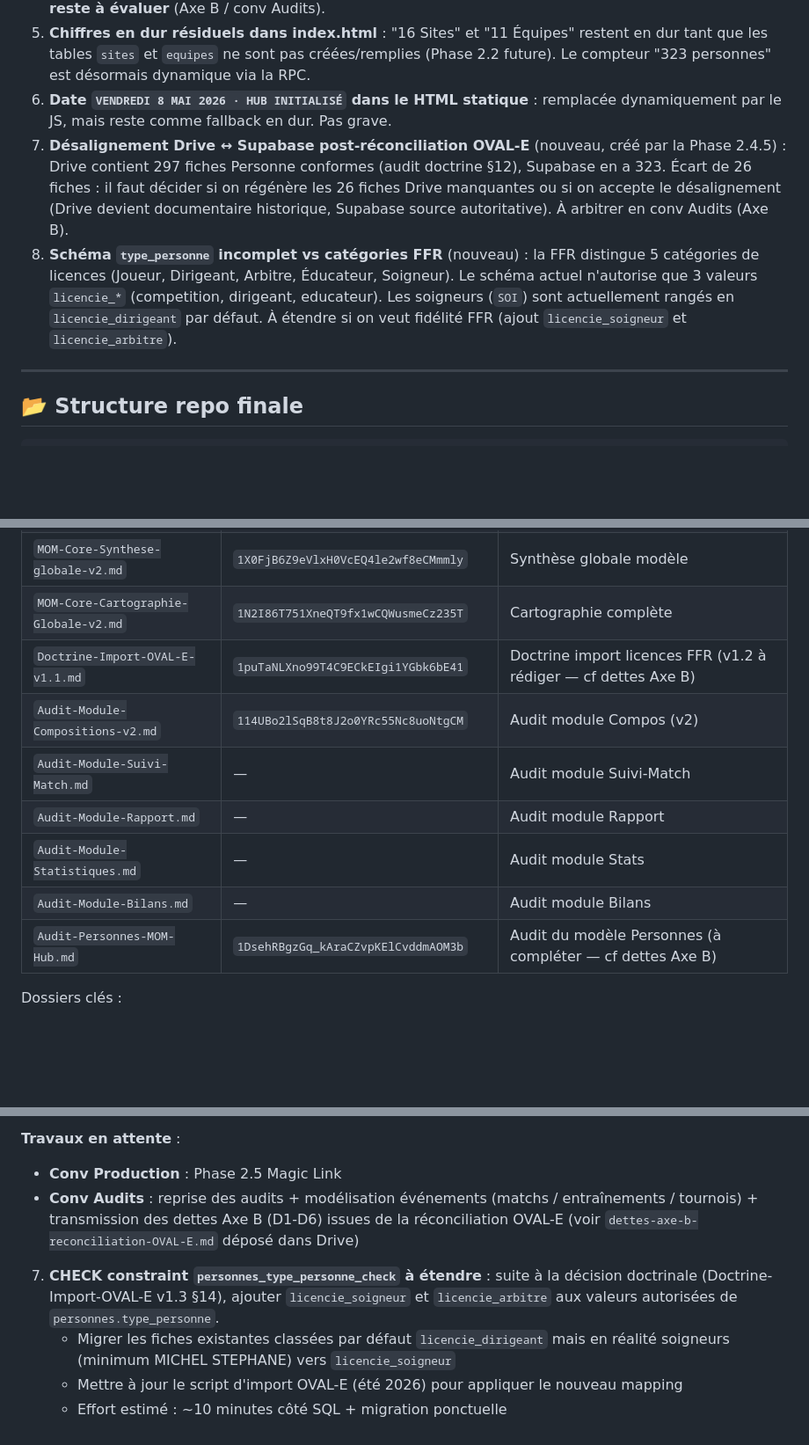
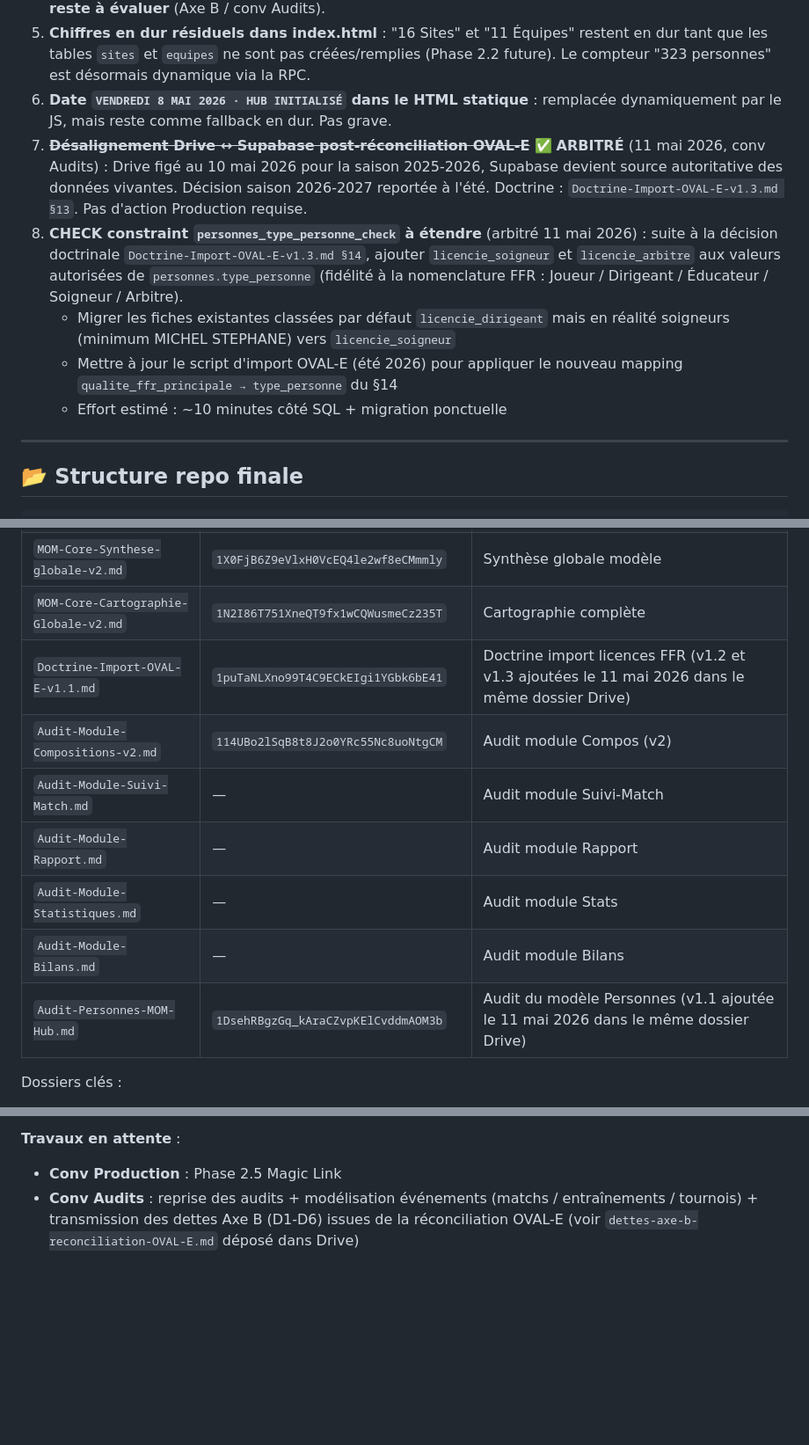
Before and after one commit to Manu-MOM/mom-hub, a Markdown page: STATE.md, 3 parts joined by grey strips. Shown at 88% size. GitHub-like rendering; blank space fills up the shorter version.

```diff
--- a/STATE.md
+++ b/STATE.md
@@ -185,8 +185,11 @@ on conflict (numero_licence_ffr) do update set
 4. **Référentiels Drive `01 - Référentiels/`** : 6 fichiers JSON existent (postes, ateliers, aptitudes, conformite-ffr, observables-match, tests-physiques) mais leur **contenu et conformité à la doctrine reste à évaluer** (Axe B / conv Audits).
 5. **Chiffres en dur résiduels dans index.html** : "16 Sites" et "11 Équipes" restent en dur tant que les tables `sites` et `equipes` ne sont pas créées/remplies (Phase 2.2 future). Le compteur "323 personnes" est désormais dynamique via la RPC.
 6. **Date `VENDREDI 8 MAI 2026 · HUB INITIALISÉ` dans le HTML statique** : remplacée dynamiquement par le JS, mais reste comme fallback en dur. Pas grave.
-7. **Désalignement Drive ↔ Supabase post-réconciliation OVAL-E** (nouveau, créé par la Phase 2.4.5) : Drive contient 297 fiches Personne conformes (audit doctrine §12), Supabase en a 323. Écart de 26 fiches : il faut décider si on régénère les 26 fiches Drive manquantes ou si on accepte le désalignement (Drive devient documentaire historique, Supabase source autoritative). À arbitrer en conv Audits (Axe B).
-8. **Schéma `type_personne` incomplet vs catégories FFR** (nouveau) : la FFR distingue 5 catégories de licences (Joueur, Dirigeant, Arbitre, Éducateur, Soigneur). Le schéma actuel n'autorise que 3 valeurs `licencie_*` (competition, dirigeant, educateur). Les soigneurs (`SOI`) sont actuellement rangés en `licencie_dirigeant` par défaut. À étendre si on veut fidélité FFR (ajout `licencie_soigneur` et `licencie_arbitre`).
+7. ~~**Désalignement Drive ↔ Supabase post-réconciliation OVAL-E**~~ ✅ **ARBITRÉ** (11 mai 2026, conv Audits) : Drive figé au 10 mai 2026 pour la saison 2025-2026, Supabase devient source autoritative des données vivantes. Décision saison 2026-2027 reportée à l'été. Doctrine : `Doctrine-Import-OVAL-E-v1.3.md §13`. Pas d'action Production requise.
+8. **CHECK constraint `personnes_type_personne_check` à étendre** (arbitré 11 mai 2026) : suite à la décision doctrinale `Doctrine-Import-OVAL-E-v1.3.md §14`, ajouter `licencie_soigneur` et `licencie_arbitre` aux valeurs autorisées de `personnes.type_personne` (fidélité à la nomenclature FFR : Joueur / Dirigeant / Éducateur / Soigneur / Arbitre).
+   - Migrer les fiches existantes classées par défaut `licencie_dirigeant` mais en réalité soigneurs (minimum MICHEL STEPHANE) vers `licencie_soigneur`
+   - Mettre à jour le script d'import OVAL-E (été 2026) pour appliquer le nouveau mapping `qualite_ffr_principale → type_personne` du §14
+   - Effort estimé : ~10 minutes côté SQL + migration ponctuelle
 
 ---
 
@@ -241,13 +244,13 @@ Dossier `MOM Hub/2025-2026/` :
 | `Phase-2-0-decisions-architecture.md` | dans `1CkeBrMBJGChqGui4r7mVkHa3NwaLwOSK` | Acte décisions Phase 2.0 |
 | `MOM-Core-Synthese-globale-v2.md` | `1X0FjB6Z9eVlxH0VcEQ4le2wf8eCMmmly` | Synthèse globale modèle |
 | `MOM-Core-Cartographie-Globale-v2.md` | `1N2I86T751XneQT9fx1wCQWusmeCz235T` | Cartographie complète |
-| `Doctrine-Import-OVAL-E-v1.1.md` | `1puTaNLXno99T4C9ECkEIgi1YGbk6bE41` | Doctrine import licences FFR (v1.2 à rédiger — cf dettes Axe B) |
+| `Doctrine-Import-OVAL-E-v1.1.md` | `1puTaNLXno99T4C9ECkEIgi1YGbk6bE41` | Doctrine import licences FFR (v1.2 et v1.3 ajoutées le 11 mai 2026 dans le même dossier Drive) |
 | `Audit-Module-Compositions-v2.md` | `114UBo2lSqB8t8J2o0YRc55Nc8uoNtgCM` | Audit module Compos (v2) |
 | `Audit-Module-Suivi-Match.md` | — | Audit module Suivi-Match |
 | `Audit-Module-Rapport.md` | — | Audit module Rapport |
 | `Audit-Module-Statistiques.md` | — | Audit module Stats |
 | `Audit-Module-Bilans.md` | — | Audit module Bilans |
-| `Audit-Personnes-MOM-Hub.md` | `1DsehRBgzGq_kAraCZvpKElCvddmAOM3b` | Audit du modèle Personnes (à compléter — cf dettes Axe B) |
+| `Audit-Personnes-MOM-Hub.md` | `1DsehRBgzGq_kAraCZvpKElCvddmAOM3b` | Audit du modèle Personnes (v1.1 ajoutée le 11 mai 2026 dans le même dossier Drive) |
 
 Dossiers clés :
 - `01 - Référentiels/` : `1RpOU_TtO20GMQejvJv8th0jXcQYqHb8h` (6 fichiers JSON, conformité à évaluer)
@@ -267,7 +270,3 @@ Dossiers clés :
 **Travaux en attente** :
 - **Conv Production** : Phase 2.5 Magic Link
 - **Conv Audits** : reprise des audits + modélisation événements (matchs / entraînements / tournois) + transmission des dettes Axe B (D1-D6) issues de la réconciliation OVAL-E (voir `dettes-axe-b-reconciliation-OVAL-E.md` déposé dans Drive)
-7. **CHECK constraint `personnes_type_personne_check` à étendre** : suite à la décision doctrinale (Doctrine-Import-OVAL-E v1.3 §14), ajouter `licencie_soigneur` et `licencie_arbitre` aux valeurs autorisées de `personnes.type_personne`.
-   - Migrer les fiches existantes classées par défaut `licencie_dirigeant` mais en réalité soigneurs (minimum MICHEL STEPHANE) vers `licencie_soigneur`
-   - Mettre à jour le script d'import OVAL-E (été 2026) pour appliquer le nouveau mapping
-   - Effort estimé : ~10 minutes côté SQL + migration ponctuelle
```
